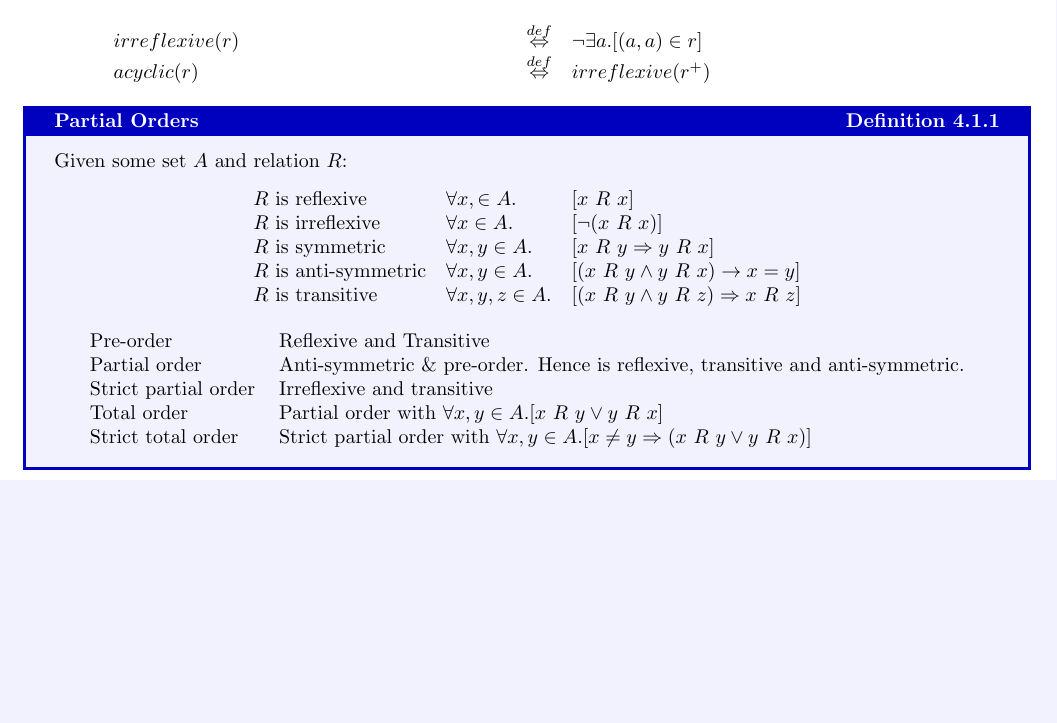
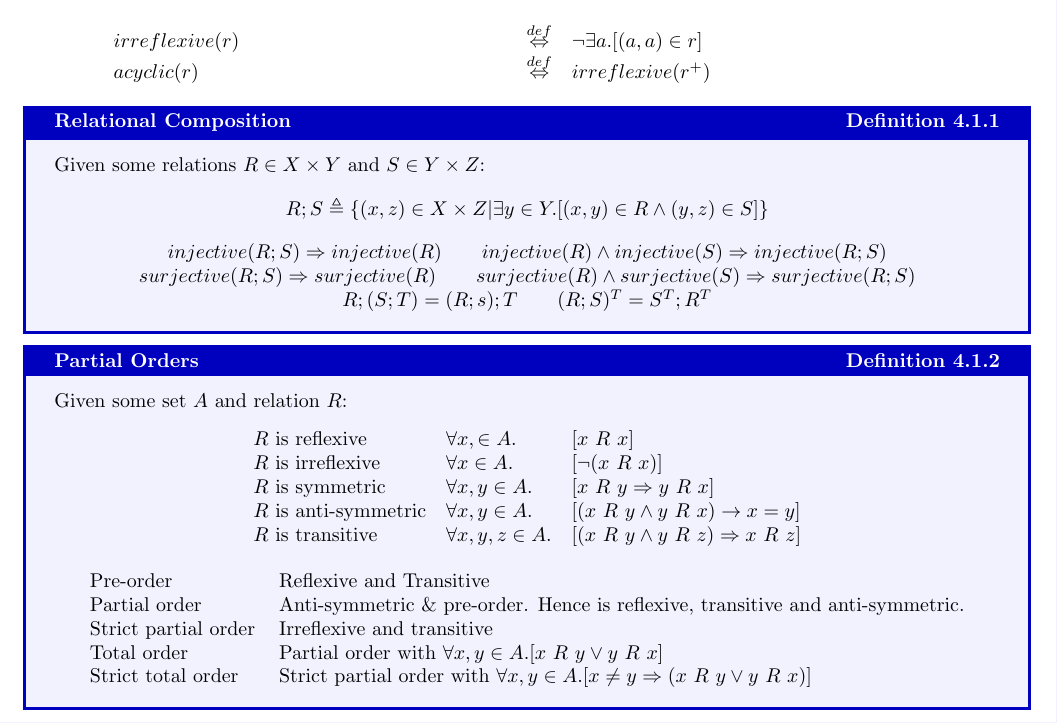
Before and after one commit to OliverKillane/Imperial-Computing-Notes, a LaTeX document (60007 - Theory and Practice of Concurrent Programming/60007 - Theory and Practice of Concurrent Programming.tex, which reads 60007 - Theory and Practice of Concurrent Programming/declarative_semantics/declarative_semantics.tex): part of page 34 of 38, cut so that both start at the same text, the shorter picture padded with empty space. Compiled offline with pdfLaTeX.

Commit message:
Added relation composition definition

```diff
--- a/60007 - Theory and Practice of Concurrent Programming/declarative_semantics/declarative_semantics.tex
+++ b/60007 - Theory and Practice of Concurrent Programming/declarative_semantics/declarative_semantics.tex
@@ -101,6 +101,16 @@ Given an event set $A$, a relation $r \in A \times A$ and a thread $\tau$ we hav
 
     \end{matrix*}
 \]
+\begin{definitionbox}{Relational Composition}
+    Given some relations $R \in X \times Y$ and $S \in Y \times Z$:
+    \[R;S \triangleq \{ (x,z) \in X \times Z | \exists y \in Y . [(x,y) \in R \land (y,z) \in S] \}\]
+    \[\begin{matrix}
+        injective(R;S) \Rightarrow injective(R) \qquad injective(R) \land injective(S) \Rightarrow injective(R;S) \\
+        surjective(R;S) \Rightarrow surjective(R) \qquad surjective(R) \land surjective(S) \Rightarrow surjective(R;S) \\
+        R ; (S ; T) = (R ; s) ; T \qquad (R ; S)^T = S^T ; R^T \\
+    \end{matrix}\]
+\end{definitionbox}
+
 \begin{definitionbox}{Partial Orders}
     Given some set $A$ and relation $R$:
     \[\begin{matrix*}[l]
```
